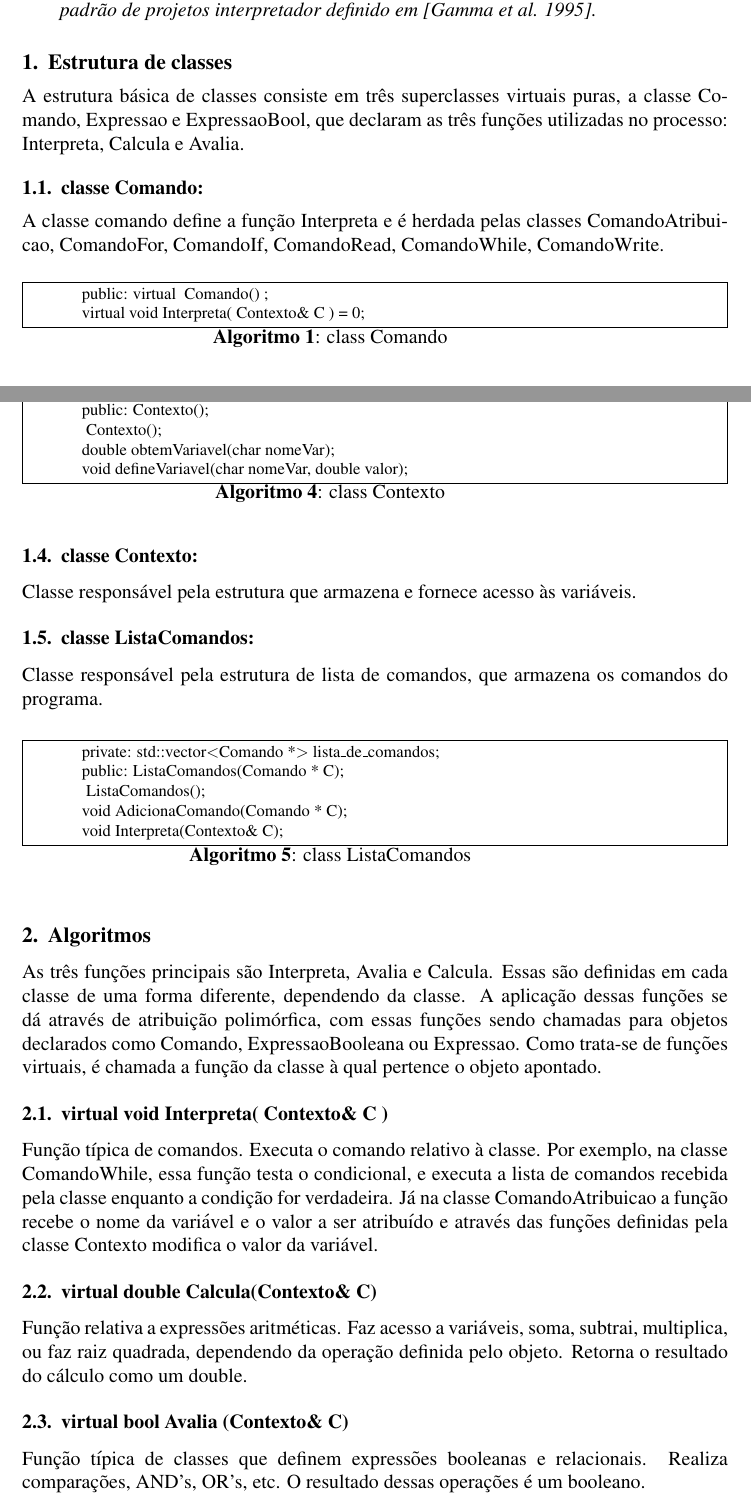
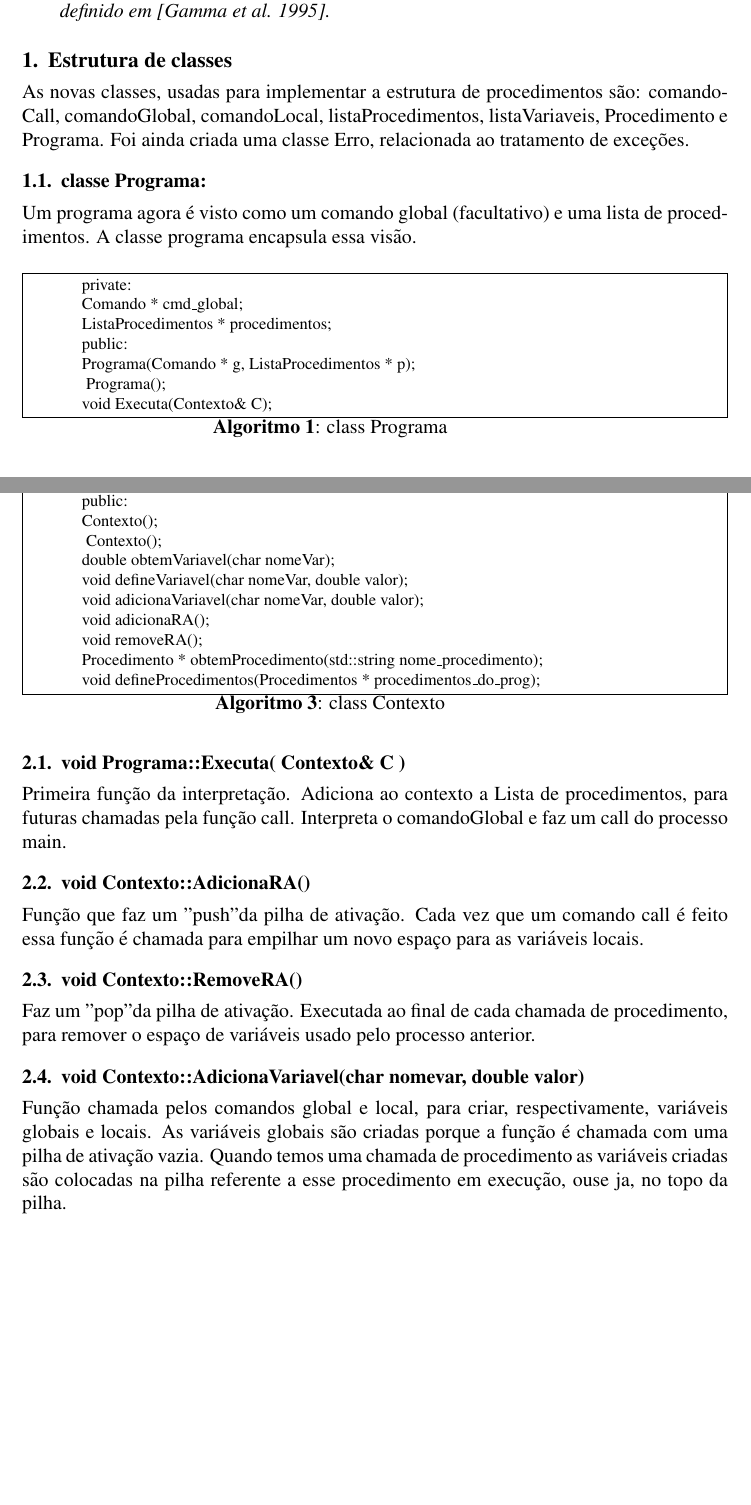
Before and after one commit to leolvt/tiny, a LaTeX document (doc/doc.tex): two parts of pages 1 and 2 of 4, joined at a grey line, cut so that both start at the same text, the shorter picture padded with empty space. The pictures show the PDF file doc/doc.pdf that the author committed with the source.

Commit message:
documentacao completada

```diff
--- a/doc/doc.tex
+++ b/doc/doc.tex
@@ -25,34 +25,47 @@
 \maketitle
 
 \begin{resumo}
-Este trabalho produz um interpretador para a linguagem Tiny. Para construir o interpretador foi utilizada uma estrutura de classes seguindo o padrão de projetos interpretador definido em \cite{GoF}.
+Este trabalho expande o interpretador para linguagem tiny, adicionando uma estrutura de procedimentos. Para construir o interpretador foi utilizada uma estrutura de classes seguindo o padrão de projetos interpretador definido em \cite{GoF}.
 \end{resumo}
 
 
 \section{Estrutura de classes}
 
-A estrutura básica de classes consiste em três superclasses virtuais puras, a classe Comando, Expressao e ExpressaoBool, que declaram as três funções utilizadas no processo: Interpreta, Calcula e Avalia.
+As novas classes, usadas para implementar a estrutura de procedimentos são: comandoCall, comandoGlobal, comandoLocal, listaProcedimentos, listaVariaveis, Procedimento e Programa.
+Foi ainda criada uma classe Erro, relacionada ao tratamento de exceções.
 
-\subsection{classe Comando:}
+\subsection{classe Programa:}
 
-A classe comando define a função Interpreta e é herdada pelas classes ComandoAtribuicao, ComandoFor, ComandoIf, ComandoRead, ComandoWhile, ComandoWrite.
+Um programa agora é visto como um comando global (facultativo) e uma lista de procedimentos. A classe programa encapsula essa visão.
 \begin{algorithm}[h!]
 \begin{footnotesize}
 
-	public:
-		virtual ~Comando() {}\;
-		virtual void Interpreta( Contexto\& C ) = 0\;
+	private:\\
+		Comando * cmd\_global\;
+		ListaProcedimentos * procedimentos\;
+	public: \\
+		Programa(Comando * g, ListaProcedimentos * p)\;
+		~Programa()\;
+		void Executa(Contexto\& C)\;
 
-\caption{class Comando}%
+\caption{class Programa}%
 \end{footnotesize}
 \end{algorithm}
 
-\subsection{classe Expressao:}
+\subsection{classe Procedimento:}
 
-Classe relacionada a expressões aritméticas, define a função Calcula. É herdada pelas classes ExpressaoAritmetica e Fator
+Procedimentos são formados por um identificador (nome do processo), parametros (facultativos), ComandoLocal (facultativo) e uma lista de comandos.
 \begin{algorithm}[h!]
 \begin{footnotesize}
 
-	public:
-		virtual ~Expressao() {}\;
-		virtual double Calcula(Contexto\& C) = 0\;
+	private:\\
+		std::string * nome\_processo\;
+		ListaVariaveis * parametros\;
+		Comando * cmd\_local\;
+		ListaComandos * lista\_cmds\;
+	public:\\
+		Procedimento(	std::string * nome\_processo,
+				ListaVariaveis * parametros,
+				Comando * cmd\_local,
+				ListaComandos * lista\_cmds)\;
+		~Procedimento()\;
@@ -59,32 +76,19 @@ Classe relacionada a expressões aritméticas, define a função Calcula. É her
 
-\caption{class Expressao}%
-\end{footnotesize}
-\end{algorithm}
-
-\subsection{classe ExpressaoBool:}
-
-Classe relacionada a expressões booleanas, define a função Avalia. É herdada pelas classes ExpressaoBooleana e ExpressaoRelacional.
-\begin{algorithm}[h!]
-\begin{footnotesize}
-
-	public:
-		virtual ~ExpressaoBool() {}\;
-		virtual bool Avalia (Contexto\& C) = 0\;
-
-\caption{class ExpressaoBool}%
+\caption{class Procedimento}%
 \end{footnotesize}
 \end{algorithm}
 
 \subsection{classe Contexto:}
 
-Classe responsável pela estrutura que armazena e fornece acesso às variáveis.
+A classe contexto guarda o estado do programa, bem como sua estrutura. Ela contém os procedimentos do programa (procedimentos\_do\_prog), as variáveis globais (variaveis\_globais) e variáveis locais, armazenadas na pilha de ativação (pilha\_chamada).
 \begin{algorithm}[h!]
 \begin{footnotesize}
 
-	private:
-		std::vector$<$double$>$ variaveis\;
-
-	public:
+	private:\\
+		Procedimentos * procedimentos\_do\_prog\;
+		Variaveis variaveis\_globais\;
+		Pilha pilha\_chamada\;
+	public:\\
 		Contexto()\;
 		~Contexto()\;
 
@@ -93,48 +96,34 @@ Classe responsável pela estrutura que armazena e fornece acesso às variáveis.
+		void defineVariavel(char nomeVar, double valor)\;
+		void adicionaVariavel(char nomeVar, double valor)\;
+		void adicionaRA()\;
+		void removeRA()\;
+		Procedimento * obtemProcedimento(std::string nome\_procedimento)\;
+		void defineProcedimentos(Procedimentos * procedimentos\_do\_prog)\;
 
 \caption{class Contexto}%
 \end{footnotesize}
 \end{algorithm}
 
-\subsection{classe ListaComandos:}
-
-Classe responsável pela estrutura de lista de comandos, que armazena os comandos do programa.
-\begin{algorithm}[h!]
-\begin{footnotesize}
-
-	private:
-		std::vector$<$Comando *$>$ lista\_de\_comandos\;
-
-	public:
-		ListaComandos(Comando * C)\;
-		~ListaComandos()\;
-		void AdicionaComando(Comando * C)\;
-		void Interpreta(Contexto\& C)\;
-
-\caption{class ListaComandos}%
-\end{footnotesize}
-\end{algorithm}
-
 \section{Algoritmos}
 
-As três funções principais são Interpreta, Avalia e Calcula. Essas são definidas
-em cada classe de uma forma diferente, dependendo da classe. A aplicação dessas
-funções se dá através de atribuição polimórfica, com essas funções sendo
-chamadas para objetos declarados como Comando, ExpressaoBooleana ou Expressao.
-Como trata-se de funções virtuais, é chamada a função da classe à qual pertence
-o objeto apontado.
+Das novas funções, apresentaremos aqui as fundamentais: Programa::Executa, Contexto::AdicionaVariavel, Contexto::AdicionaRA e Contexto::RemoveRA.
 
-\subsection{virtual void Interpreta( Contexto\& C )}
+\subsection{void Programa::Executa( Contexto\& C )}
 
-Função típica de comandos. Executa o comando relativo à classe. Por exemplo, na classe ComandoWhile, essa função testa o condicional, e executa a lista de comandos recebida pela classe enquanto a condição for verdadeira. Já na classe ComandoAtribuicao a função recebe o nome da variável e o valor a ser atribuído e através das funções definidas pela classe Contexto modifica o valor da variável.
+Primeira função da interpretação. Adiciona ao contexto a Lista de procedimentos, para futuras chamadas pela função call. Interpreta o comandoGlobal e faz um call do processo main.
 
 
-\subsection{virtual double Calcula(Contexto\& C)}
+\subsection{void Contexto::AdicionaRA()}
 
-Função relativa a expressões aritméticas. Faz acesso a variáveis, soma, subtrai, multiplica, ou faz raiz quadrada, dependendo da operação definida pelo objeto. Retorna o resultado do cálculo como um double.
+Função que faz um "push" da pilha de ativação. Cada vez que um comando call é feito essa função é chamada para empilhar um novo espaço para as variáveis locais.
 
-\subsection{virtual bool Avalia (Contexto\& C)}
+\subsection{void Contexto::RemoveRA()}
 
-Função típica de classes que definem expressões booleanas e relacionais. Realiza comparações, AND's, OR's, etc. O resultado dessas operações é um booleano.
+Faz um "pop" da pilha de ativação. Executada ao final de cada chamada de procedimento, para remover o espaço de variáveis usado pelo processo anterior.
+
+\subsection{void Contexto::AdicionaVariavel(char nomevar, double valor)}
+
+Função chamada pelos comandos global e local, para criar, respectivamente, variáveis globais e locais. As variáveis globais são criadas porque a função é chamada com uma pilha de ativação vazia. Quando temos uma chamada de procedimento as variáveis criadas são colocadas na pilha referente a esse procedimento em execução, ouse ja, no topo da pilha.
 
 \section{IMPLEMENTAÇÃO}
 
```
Also changed, not shown: doc/doc.pdf, doc/doc.tex (17 more changed lines), 1 other file. Lines whose indentation alone changed are shown as unchanged.
